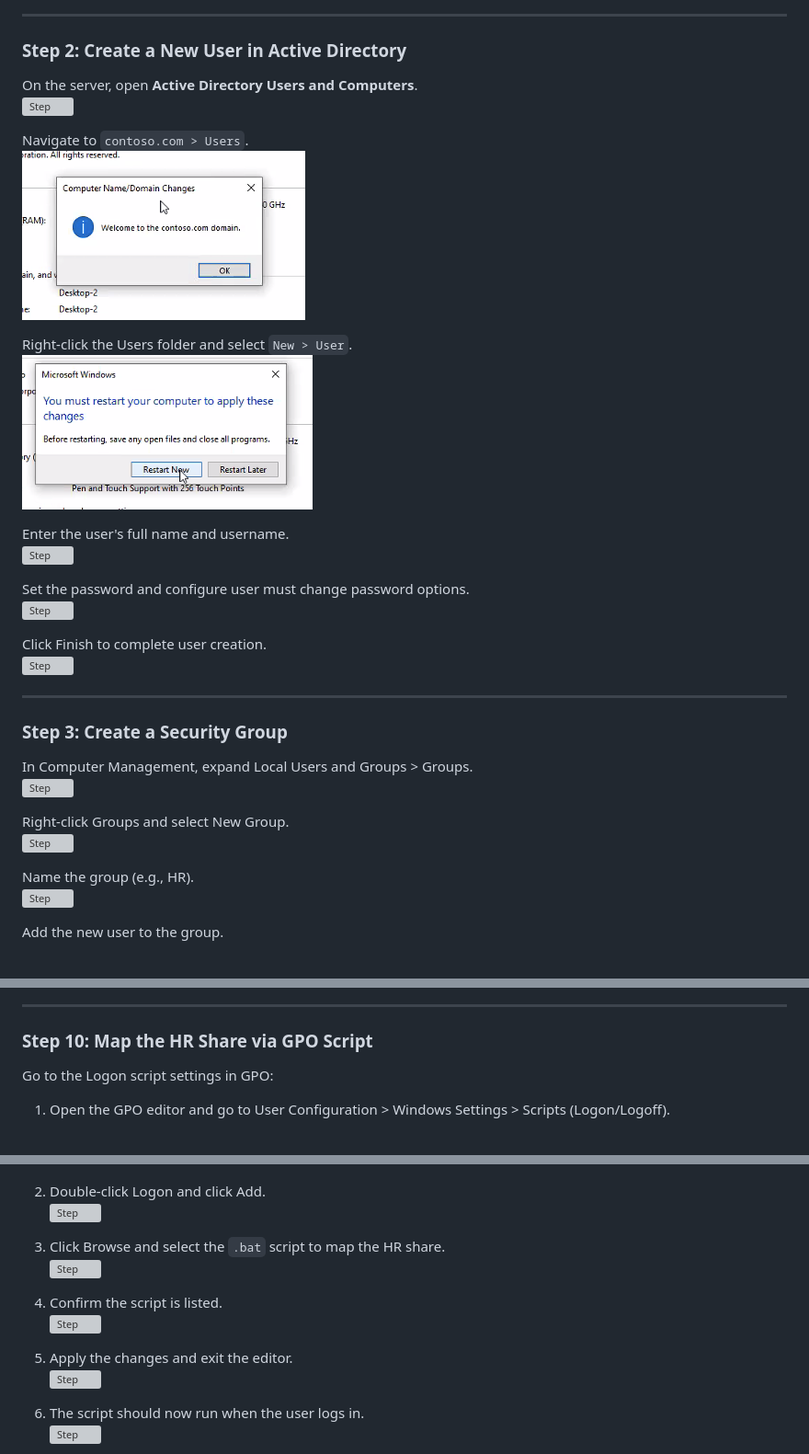
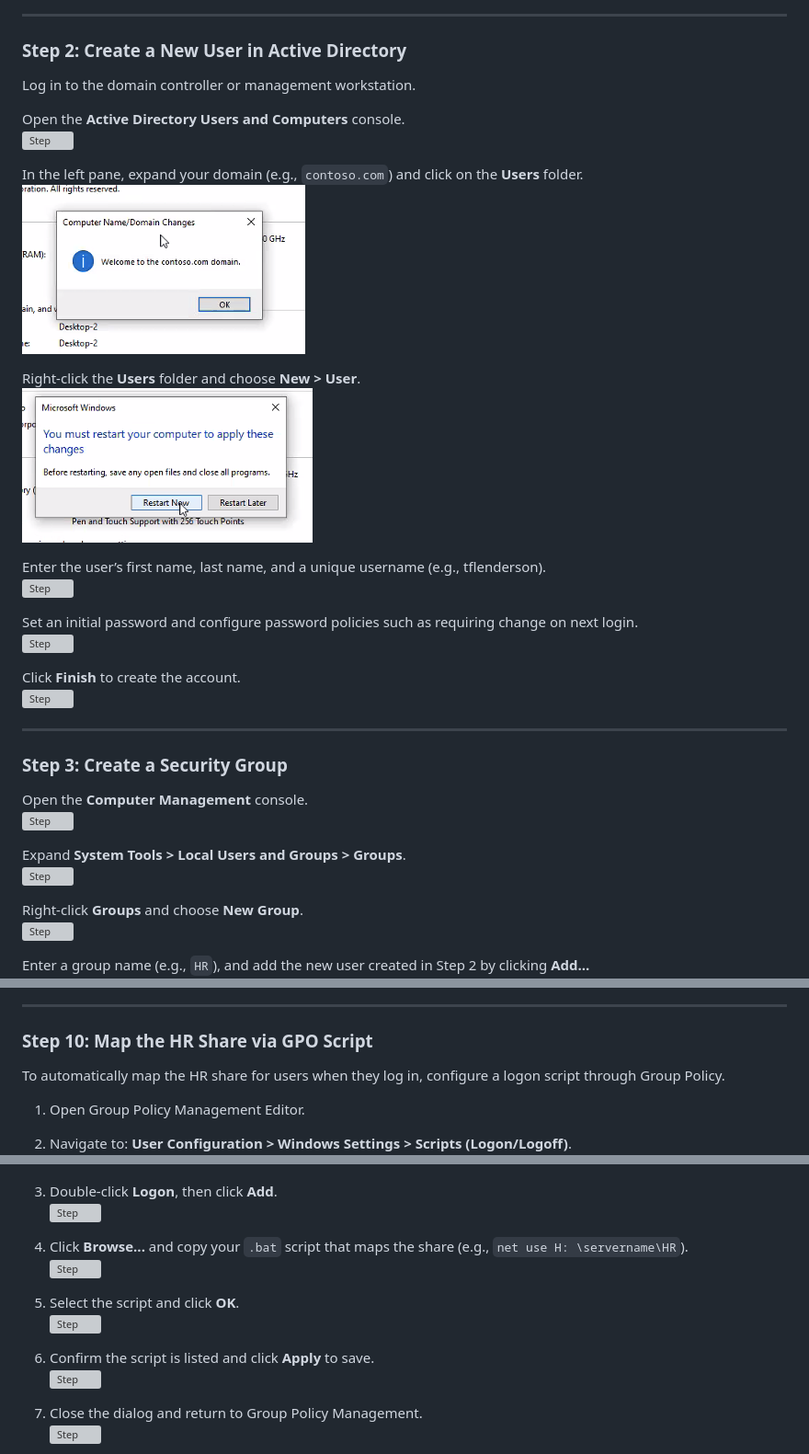
Before and after one commit to eldoktor1/Active-Directory-Runbook, a Markdown page: README.md, 3 parts joined by grey strips. Shown at 92% size. GitHub-like rendering; blank space fills up the shorter version; grey boxes are pictures that could not be loaded.

```diff
--- a/README.md
+++ b/README.md
@@ -33,37 +33,39 @@ Enter domain credentials when prompted.
 ---
 
 ### Step 2: Create a New User in Active Directory
-On the server, open **Active Directory Users and Computers**.
+Log in to the domain controller or management workstation.
+
+Open the **Active Directory Users and Computers** console.
 ![Step](Active-Directory-Runbook-Images/image6.png)
 
-Navigate to `contoso.com > Users`.
+In the left pane, expand your domain (e.g., `contoso.com`) and click on the **Users** folder.
 ![Step](Active-Directory-Runbook-Images/image7.png)
 
-Right-click the Users folder and select `New > User`.
+Right-click the **Users** folder and choose **New > User**.
 ![Step](Active-Directory-Runbook-Images/image8.png)
 
-Enter the user's full name and username.
+Enter the user’s first name, last name, and a unique username (e.g., tflenderson).
 ![Step](Active-Directory-Runbook-Images/image9.png)
 
-Set the password and configure user must change password options.
+Set an initial password and configure password policies such as requiring change on next login.
 ![Step](Active-Directory-Runbook-Images/image10.png)
 
-Click Finish to complete user creation.
+Click **Finish** to create the account.
 ![Step](Active-Directory-Runbook-Images/image11.png)
 
 ---
 
 ### Step 3: Create a Security Group
-In Computer Management, expand Local Users and Groups > Groups.
+Open the **Computer Management** console.
 ![Step](Active-Directory-Runbook-Images/image12.png)
 
-Right-click Groups and select New Group.
+Expand **System Tools > Local Users and Groups > Groups**.
 ![Step](Active-Directory-Runbook-Images/image13.png)
 
-Name the group (e.g., HR).
+Right-click **Groups** and choose **New Group**.
 ![Step](Active-Directory-Runbook-Images/image14.png)
 
-Add the new user to the group.
+Enter a group name (e.g., `HR`), and add the new user created in Step 2 by clicking **Add...**
 ![Step](Active-Directory-Runbook-Images/image15.png)
 
 ---
@@ -179,23 +181,24 @@ Get-Service |
 ---
 
 ### Step 10: Map the HR Share via GPO Script
-Go to the Logon script settings in GPO:
+To automatically map the HR share for users when they log in, configure a logon script through Group Policy.
 
-1. Open the GPO editor and go to User Configuration > Windows Settings > Scripts (Logon/Logoff).
+1. Open Group Policy Management Editor.
+2. Navigate to: **User Configuration > Windows Settings > Scripts (Logon/Logoff)**.
 ![Step](Active-Directory-Runbook-Images/image40.png)
 
-2. Double-click Logon and click Add.
+3. Double-click **Logon**, then click **Add**.
 ![Step](Active-Directory-Runbook-Images/image41.png)
 
-3. Click Browse and select the `.bat` script to map the HR share.
+4. Click **Browse...** and copy your `.bat` script that maps the share (e.g., `net use H: \servername\HR`).
 ![Step](Active-Directory-Runbook-Images/image42.png)
 
-4. Confirm the script is listed.
+5. Select the script and click **OK**.
 ![Step](Active-Directory-Runbook-Images/image43.png)
 
-5. Apply the changes and exit the editor.
+6. Confirm the script is listed and click **Apply** to save.
 ![Step](Active-Directory-Runbook-Images/image44.png)
 
-6. The script should now run when the user logs in.
+7. Close the dialog and return to Group Policy Management.
 ![Step](Active-Directory-Runbook-Images/image45.png)
 
```
Also changed, not shown: other parts of README.md (+33 -19 lines).
